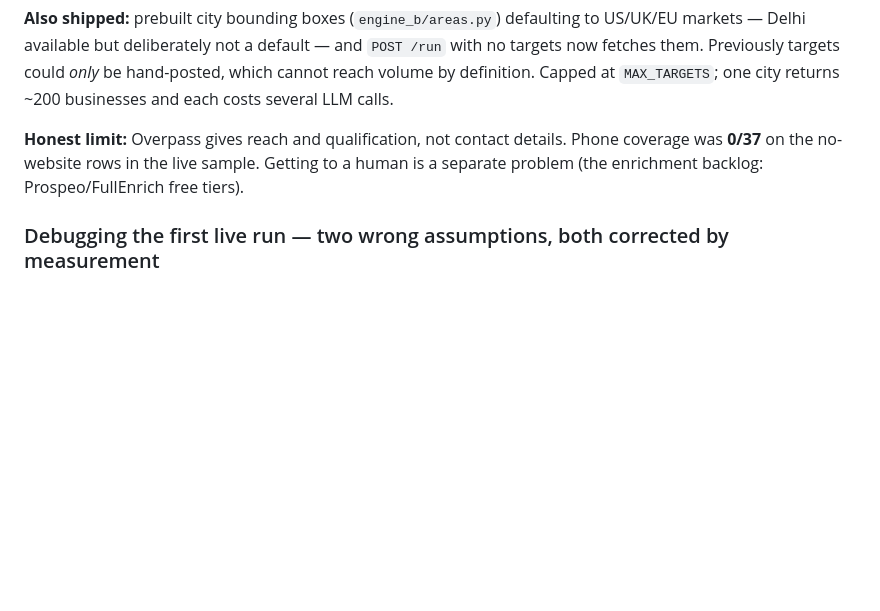
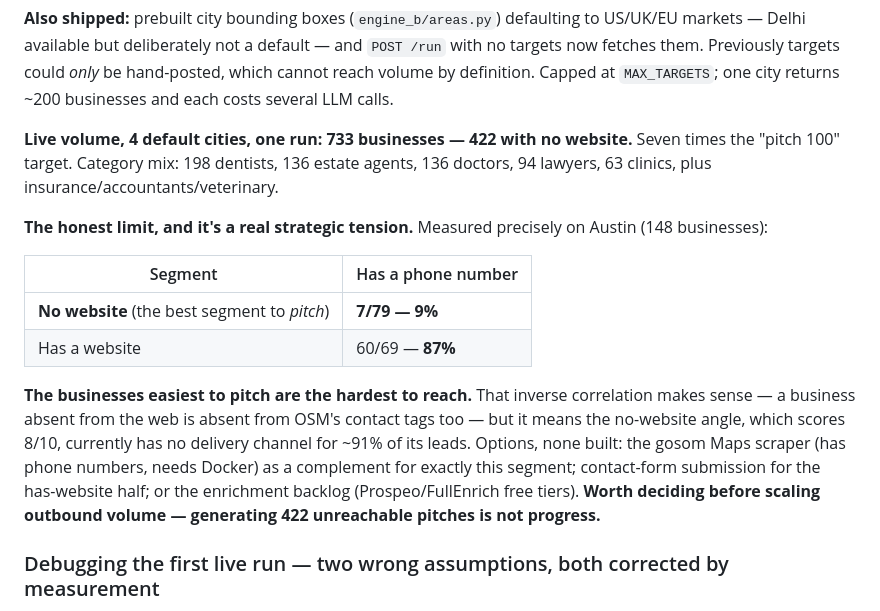
Before and after one commit to Manan0802/frelance-agent, a Markdown page: docs/BUILD_LOG.md, the part around the change. Drawn GitHub-style; blank space fills up the shorter version.

Commit message:
docs: correct the Overpass contact-coverage figure, and flag the tension
Earlier note said phone coverage was 0/37 on no-website rows, from a
small sample. Measured properly on Austin (148 businesses): no-website
rows have a phone 9% of the time (7/79), has-website rows 87% (60/69).

That inverse correlation is the finding worth acting on: the segment
that's best to PITCH is the hardest to REACH. The no-website angle
scores 8/10 but has no delivery channel for ~91% of its leads. Worth
settling before scaling outbound — 422 unreachable pitches aren't
progress.

Also records the live volume: 733 businesses across 4 cities in one run,
422 without a website.

Co-Authored-By: Claude Opus 4.8 (1M context) <noreply@anthropic.com>

```diff
--- a/docs/BUILD_LOG.md
+++ b/docs/BUILD_LOG.md
@@ -725,9 +725,25 @@ fetches them. Previously targets could *only* be hand-posted, which cannot reach
 definition. Capped at `MAX_TARGETS`; one city returns ~200 businesses and each costs several LLM
 calls.
 
-**Honest limit:** Overpass gives reach and qualification, not contact details. Phone coverage was
-**0/37** on the no-website rows in the live sample. Getting to a human is a separate problem
-(the enrichment backlog: Prospeo/FullEnrich free tiers).
+**Live volume, 4 default cities, one run: 733 businesses — 422 with no website.** Seven times the
+"pitch 100" target. Category mix: 198 dentists, 136 estate agents, 136 doctors, 94 lawyers, 63
+clinics, plus insurance/accountants/veterinary.
+
+**The honest limit, and it's a real strategic tension.** Measured precisely on Austin (148
+businesses):
+
+| Segment | Has a phone number |
+|---|---|
+| **No website** (the best segment to *pitch*) | **7/79 — 9%** |
+| Has a website | 60/69 — **87%** |
+
+**The businesses easiest to pitch are the hardest to reach.** That inverse correlation makes sense —
+a business absent from the web is absent from OSM's contact tags too — but it means the no-website
+angle, which scores 8/10, currently has no delivery channel for ~91% of its leads. Options, none
+built: the gosom Maps scraper (has phone numbers, needs Docker) as a complement for exactly this
+segment; contact-form submission for the has-website half; or the enrichment backlog
+(Prospeo/FullEnrich free tiers). **Worth deciding before scaling outbound volume — generating 422
+unreachable pitches is not progress.**
 
 ### Debugging the first live run — two wrong assumptions, both corrected by measurement
 
```
Also changed, not shown: CLAUDE.md (+7 -2 lines).
